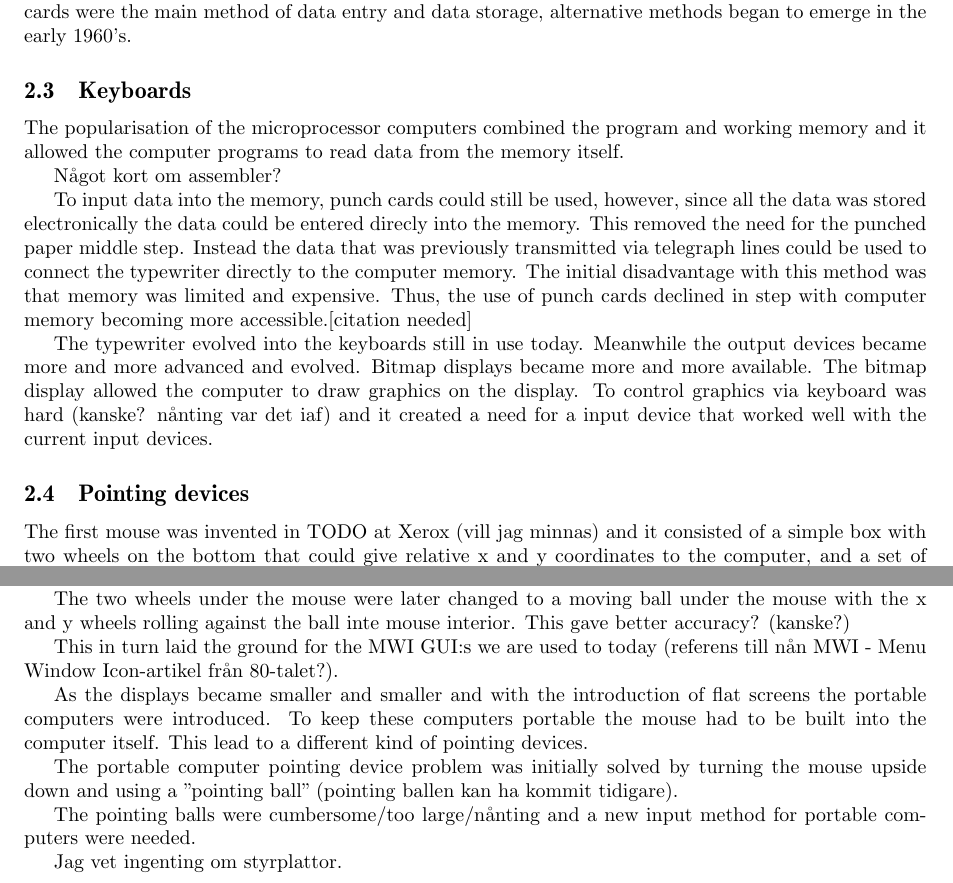
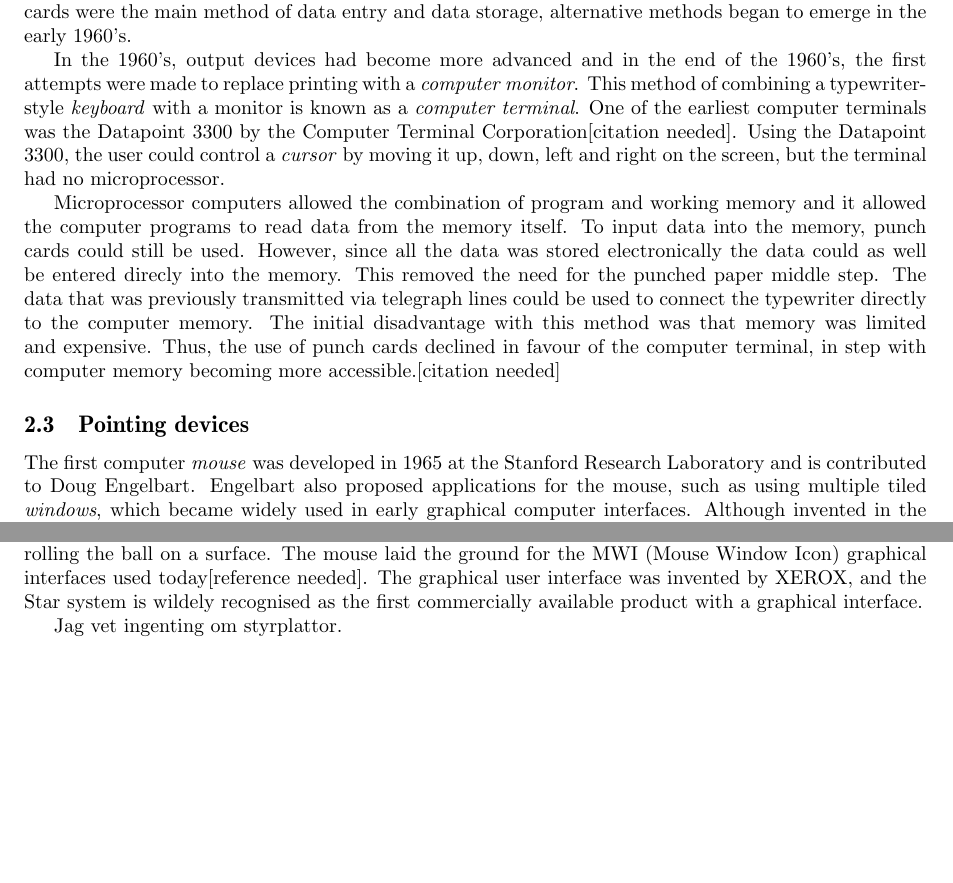
Before and after one commit to sharyari/uppsats, a LaTeX paper (rapport/rapport.tex, which reads rapport/history.tex): two parts of page 2 of 4, joined at a grey line, cut so that both start at the same text, the shorter picture padded with empty space. Compiled offline with pdfLaTeX.

Commit message:
History soon done.

```diff
--- a/rapport/history.tex
+++ b/rapport/history.tex
@@ -21,32 +21,24 @@ In 1901, Donald Murray developed a \emph{tele-typewriter} or \emph{teleprinter}.
 
 This method of typing to punch cards was used by the first computers, and are known as \emph{computer terminals}. The term computer terminal is not exclusive to punch card-based typewriters. Though punch cards were the main method of data entry and data storage, alternative methods began to emerge in the early 1960's.
 
-% BJÖRNS SLUMPTEXT NEDAN, DET KAN VARA RENA OCH SKÄRA LÖGNER:
+In the 1960's, output devices had become more advanced and in the end of the 1960's, the first attempts were made to replace printing with a \emph{computer monitor}. This method of combining a typewriter-style \emph{keyboard} with a monitor is known as a \emph{computer terminal}. One of the earliest computer terminals was the Datapoint 3300 by the Computer Terminal Corporation[citation needed]. Using the Datapoint 3300, the user could control a \emph{cursor} by moving it up, down, left and right on the screen, but the terminal had no microprocessor.
 
-\subsection{Keyboards}
-
-The popularisation of the microprocessor computers combined the program and working memory and it allowed the computer programs to read data from the memory itself.
-
-Något kort om assembler?
-
-To input data into the memory, punch cards could still be used, however, since all the data was stored electronically the data could be entered direcly into the memory. This removed the need for the punched paper middle step. Instead the data that was previously transmitted via telegraph lines could be used to connect the typewriter directly to the computer memory. The initial disadvantage with this method was that memory was limited and expensive. Thus, the use of punch cards declined in step with computer memory becoming more accessible.[citation needed]
-
-The typewriter evolved into the keyboards still in use today. Meanwhile the output devices became more and more advanced and evolved. Bitmap displays became more and more available. The bitmap display allowed the computer to draw graphics on the display. To control graphics via keyboard was hard (kanske? nånting var det iaf) and it created a need for a input device that worked well with the current input devices.
+Microprocessor computers allowed the combination of program and working memory and it allowed the computer programs to read data from the memory itself. To input data into the memory, punch cards could still be used. However, since all the data was stored electronically the data could as well be entered direcly into the memory. This removed the need for the punched paper middle step. The data that was previously transmitted via telegraph lines could be used to connect the typewriter directly to the computer memory. The initial disadvantage with this method was that memory was limited and expensive. Thus, the use of punch cards declined in favour of the computer terminal, in step with computer memory becoming more accessible.[citation needed]
 
 \subsection{Pointing devices}
+The first computer \emph{mouse} was developed in 1965 at the Stanford Research Laboratory and is contributed to Doug Engelbart. Engelbart also proposed applications for the mouse, such as using multiple tiled \emph{windows}, which became widely used in early graphical computer interfaces. Although invented in the 1960's, it was not commercially available until 1981 when released as part of the XEROX Star system. [citation Meyers].
+XEROX soon got competition by the Apple Lisa (1983) and the popular Apple 128K (1984).
 
-The first mouse was invented in TODO at Xerox (vill jag minnas) and it consisted of a simple box with two wheels on the bottom that could give relative x and y coordinates to the computer, and a set of three (?) buttons to initiate actions.
-The introduction of this device allowed the users to move a pointer on the display that could be used to interact with the computer.
+% Bild på första musen
+% Bild på xerox-musen eller mac-musen
 
-The two wheels under the mouse were later changed to a moving ball under the mouse with the x and y wheels rolling against the ball inte mouse interior. This gave better accuracy? (kanske?)
+The introduction of this device allowed the users to move a pointer on the display that could be used to interact with the computer. A ball underneath the mouse gave relative x and y coordinates when rolling the ball on a surface. The mouse laid the ground for the MWI (Mouse Window Icon) graphical interfaces used today[reference needed]. The graphical user interface was invented by XEROX, and the Star system is wildely recognised as the first commercially available product with a graphical interface.
 
-This in turn laid the ground for the MWI GUI:s we are used to today (referens till nån MWI - Menu Window Icon-artikel från 80-talet?).
+%As the displays became smaller and smaller and with the introduction of flat screens the portable computers were introduced. To keep these computers portable the mouse had to be built into the computer itself. This lead to a different kind of pointing devices.
 
-As the displays became smaller and smaller and with the introduction of flat screens the portable computers were introduced. To keep these computers portable the mouse had to be built into the computer itself. This lead to a different kind of pointing devices.
+%The portable computer pointing device problem was initially solved by turning the mouse upside down and using a "pointing ball" (pointing ballen kan ha kommit tidigare).
 
-The portable computer pointing device problem was initially solved by turning the mouse upside down and using a "pointing ball" (pointing ballen kan ha kommit tidigare).
-
-The pointing balls were cumbersome/too large/nånting and a new input method for portable computers were needed.
+%The pointing balls were cumbersome/too large/nånting and a new input method for portable computers were needed.
 
 Jag vet ingenting om styrplattor.
 
```
